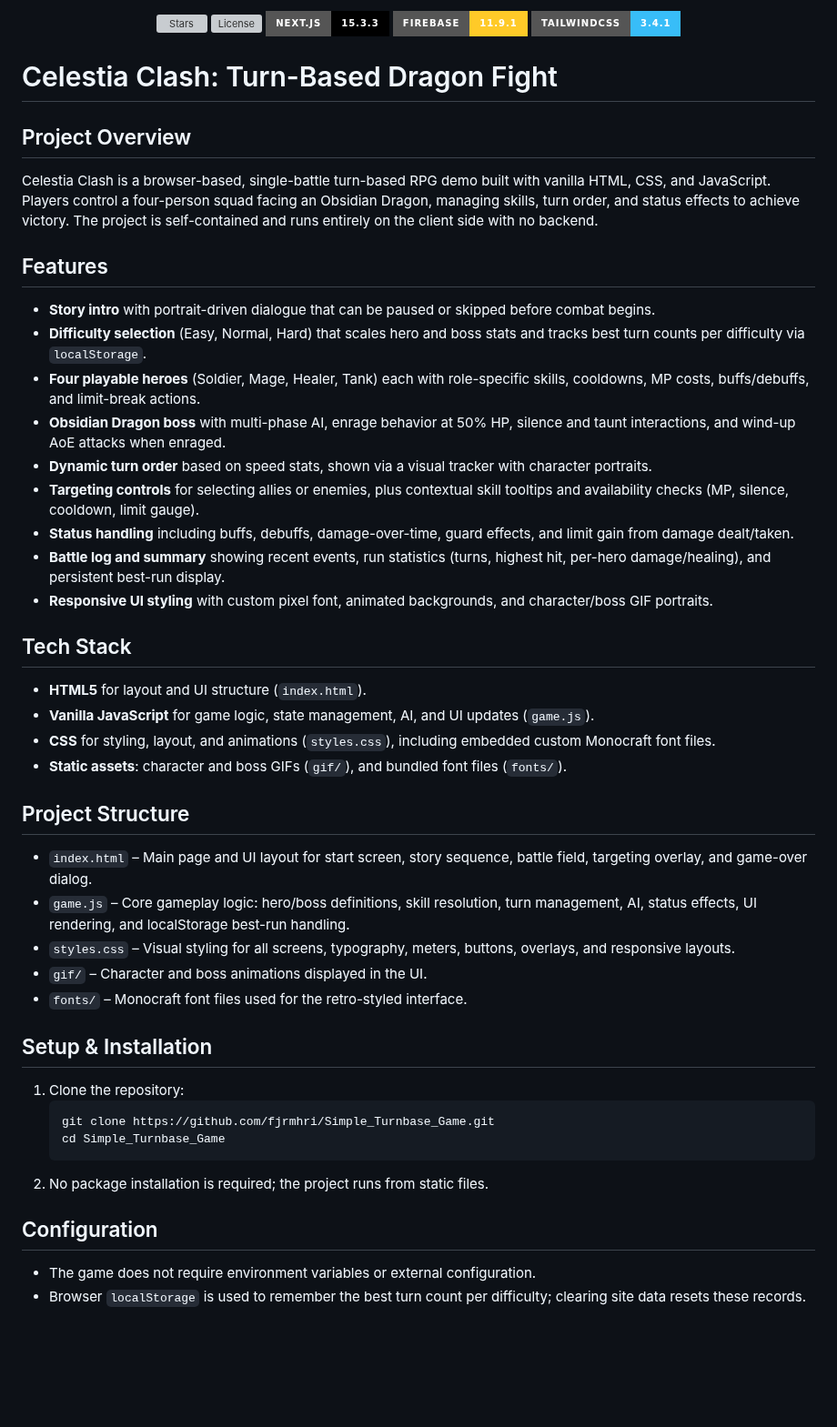
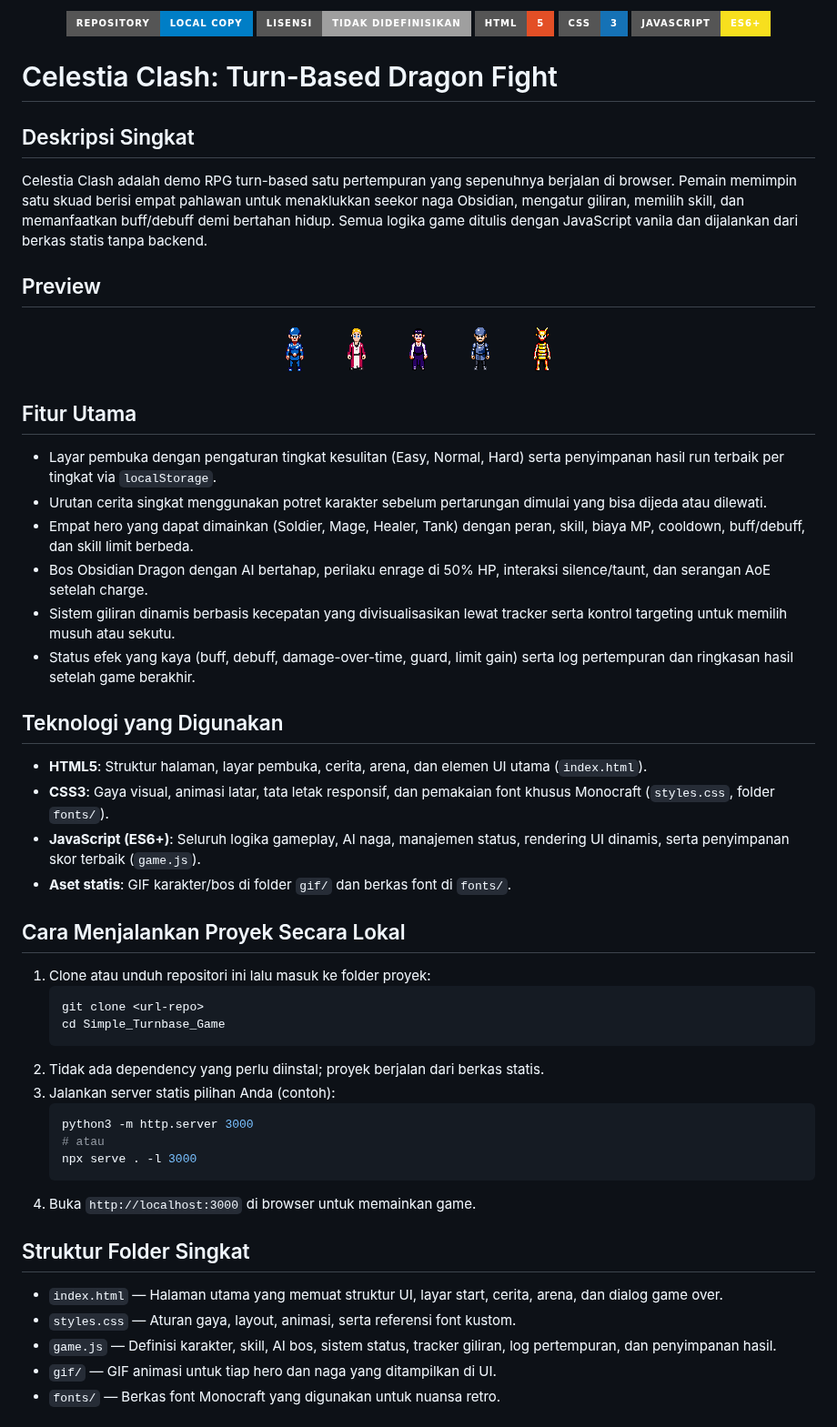
Before and after one commit to fjrmhri/Simple_Turnbase_Game, a Markdown page: README.md, the part around one of its changes. Shown at 91% size. GitHub-like rendering; badges without logos; blank space fills up the shorter version; grey boxes are pictures that could not be loaded.

Commit message:
Rewrite README in Indonesian

````diff
--- a/README.md
+++ b/README.md
@@ -1,49 +1,58 @@
 <p align="center">
-  <img src="https://img.shields.io/github/stars/fjrmhri/Pomo-Pixel?style=for-the-badge&logo=github&color=8b5cf6" alt="Stars"/>
-  <img src="https://img.shields.io/github/license/fjrmhri/Pomo-Pixel?style=for-the-badge&color=10b981" alt="License"/>
-  <img src="https://img.shields.io/badge/Next.js-15.3.3-black?style=for-the-badge&logo=next.js" alt="Next.js"/>
-  <img src="https://img.shields.io/badge/Firebase-11.9.1-FFCA28?style=for-the-badge&logo=firebase" alt="Firebase"/>
-  <img src="https://img.shields.io/badge/TailwindCSS-3.4.1-38bdf8?style=for-the-badge&logo=tailwind-css" alt="TailwindCSS"/>
+  <img src="https://img.shields.io/badge/Repository-Local%20copy-blue?style=for-the-badge&logo=github" alt="Status" />
+  <img src="https://img.shields.io/badge/Lisensi-Tidak%20didefinisikan-lightgrey?style=for-the-badge" alt="License" />
+  <img src="https://img.shields.io/badge/HTML-5-E34F26?style=for-the-badge&logo=html5&logoColor=white" alt="HTML5" />
+  <img src="https://img.shields.io/badge/CSS-3-1572B6?style=for-the-badge&logo=css3&logoColor=white" alt="CSS3" />
+  <img src="https://img.shields.io/badge/JavaScript-ES6%2B-F7DF1E?style=for-the-badge&logo=javascript&logoColor=black" alt="JavaScript" />
 </p>
 
 # Celestia Clash: Turn-Based Dragon Fight
 
-## Project Overview
-Celestia Clash is a browser-based, single-battle turn-based RPG demo built with vanilla HTML, CSS, and JavaScript. Players control a four-person squad facing an Obsidian Dragon, managing skills, turn order, and status effects to achieve victory. The project is self-contained and runs entirely on the client side with no backend.
+## Deskripsi Singkat
+Celestia Clash adalah demo RPG turn-based satu pertempuran yang sepenuhnya berjalan di browser. Pemain memimpin satu skuad berisi empat pahlawan untuk menaklukkan seekor naga Obsidian, mengatur giliran, memilih skill, dan memanfaatkan buff/debuff demi bertahan hidup. Semua logika game ditulis dengan JavaScript vanila dan dijalankan dari berkas statis tanpa backend.
 
-## Features
-- **Story intro** with portrait-driven dialogue that can be paused or skipped before combat begins.
-- **Difficulty selection** (Easy, Normal, Hard) that scales hero and boss stats and tracks best turn counts per difficulty via `localStorage`.
-- **Four playable heroes** (Soldier, Mage, Healer, Tank) each with role-specific skills, cooldowns, MP costs, buffs/debuffs, and limit-break actions.
-- **Obsidian Dragon boss** with multi-phase AI, enrage behavior at 50% HP, silence and taunt interactions, and wind-up AoE attacks when enraged.
-- **Dynamic turn order** based on speed stats, shown via a visual tracker with character portraits.
-- **Targeting controls** for selecting allies or enemies, plus contextual skill tooltips and availability checks (MP, silence, cooldown, limit gauge).
-- **Status handling** including buffs, debuffs, damage-over-time, guard effects, and limit gain from damage dealt/taken.
-- **Battle log and summary** showing recent events, run statistics (turns, highest hit, per-hero damage/healing), and persistent best-run display.
-- **Responsive UI styling** with custom pixel font, animated backgrounds, and character/boss GIF portraits.
+## Preview
+<p align="center">
+  <img src="gif/soldier.gif" alt="Soldier" />
+  <img src="gif/mage.gif" alt="Mage" />
+  <img src="gif/healer.gif" alt="Healer" />
+  <img src="gif/tank.gif" alt="Tank" />
+  <img src="gif/dragon.gif" alt="Dragon" />
+</p>
 
-## Tech Stack
-- **HTML5** for layout and UI structure (`index.html`).
-- **Vanilla JavaScript** for game logic, state management, AI, and UI updates (`game.js`).
-- **CSS** for styling, layout, and animations (`styles.css`), including embedded custom Monocraft font files.
-- **Static assets**: character and boss GIFs (`gif/`), and bundled font files (`fonts/`).
+## Fitur Utama
+- Layar pembuka dengan pengaturan tingkat kesulitan (Easy, Normal, Hard) serta penyimpanan hasil run terbaik per tingkat via `localStorage`.
+- Urutan cerita singkat menggunakan potret karakter sebelum pertarungan dimulai yang bisa dijeda atau dilewati.
+- Empat hero yang dapat dimainkan (Soldier, Mage, Healer, Tank) dengan peran, skill, biaya MP, cooldown, buff/debuff, dan skill limit berbeda.
+- Bos Obsidian Dragon dengan AI bertahap, perilaku enrage di 50% HP, interaksi silence/taunt, dan serangan AoE setelah charge.
+- Sistem giliran dinamis berbasis kecepatan yang divisualisasikan lewat tracker serta kontrol targeting untuk memilih musuh atau sekutu.
+- Status efek yang kaya (buff, debuff, damage-over-time, guard, limit gain) serta log pertempuran dan ringkasan hasil setelah game berakhir.
 
-## Project Structure
-- `index.html` – Main page and UI layout for start screen, story sequence, battle field, targeting overlay, and game-over dialog.
-- `game.js` – Core gameplay logic: hero/boss definitions, skill resolution, turn management, AI, status effects, UI rendering, and localStorage best-run handling.
-- `styles.css` – Visual styling for all screens, typography, meters, buttons, overlays, and responsive layouts.
-- `gif/` – Character and boss animations displayed in the UI.
-- `fonts/` – Monocraft font files used for the retro-styled interface.
+## Teknologi yang Digunakan
+- **HTML5**: Struktur halaman, layar pembuka, cerita, arena, dan elemen UI utama (`index.html`).
+- **CSS3**: Gaya visual, animasi latar, tata letak responsif, dan pemakaian font khusus Monocraft (`styles.css`, folder `fonts/`).
+- **JavaScript (ES6+)**: Seluruh logika gameplay, AI naga, manajemen status, rendering UI dinamis, serta penyimpanan skor terbaik (`game.js`).
+- **Aset statis**: GIF karakter/bos di folder `gif/` dan berkas font di `fonts/`.
 
-## Setup & Installation
-1. Clone the repository:
+## Cara Menjalankan Proyek Secara Lokal
+1. Clone atau unduh repositori ini lalu masuk ke folder proyek:
    ```bash
-   git clone https://github.com/fjrmhri/Simple_Turnbase_Game.git
+   git clone <url-repo>
    cd Simple_Turnbase_Game
    ```
-2. No package installation is required; the project runs from static files.
+2. Tidak ada dependency yang perlu diinstal; proyek berjalan dari berkas statis.
+3. Jalankan server statis pilihan Anda (contoh):
+   ```bash
+   python3 -m http.server 3000
+   # atau
+   npx serve . -l 3000
+   ```
+4. Buka `http://localhost:3000` di browser untuk memainkan game.
 
-## Configuration
-- The game does not require environment variables or external configuration.
-- Browser `localStorage` is used to remember the best turn count per difficulty; clearing site data resets these records.
+## Struktur Folder Singkat
+- `index.html` — Halaman utama yang memuat struktur UI, layar start, cerita, arena, dan dialog game over.
+- `styles.css` — Aturan gaya, layout, animasi, serta referensi font kustom.
+- `game.js` — Definisi karakter, skill, AI bos, sistem status, tracker giliran, log pertempuran, dan penyimpanan hasil.
+- `gif/` — GIF animasi untuk tiap hero dan naga yang ditampilkan di UI.
+- `fonts/` — Berkas font Monocraft yang digunakan untuk nuansa retro.
 
````
Also changed, not shown: other parts of README.md (+2 -34 lines).
